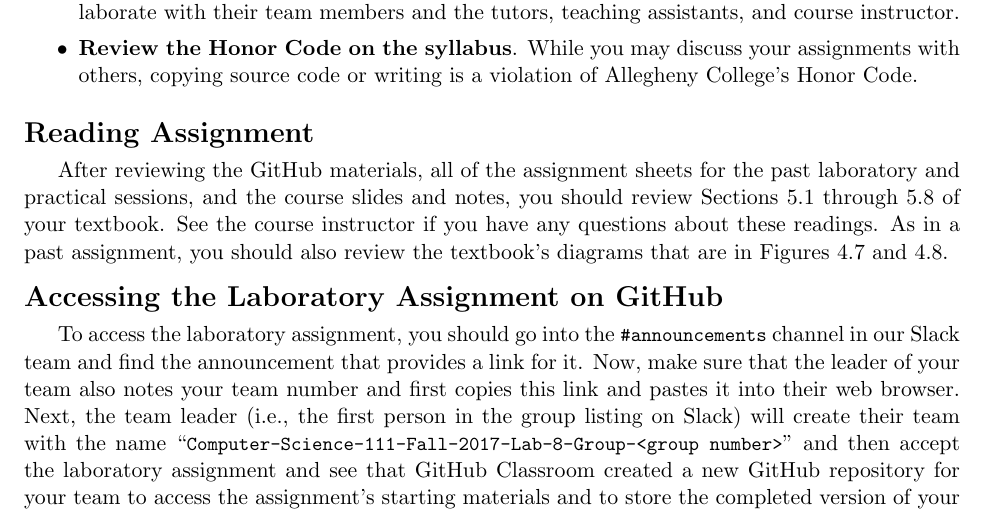
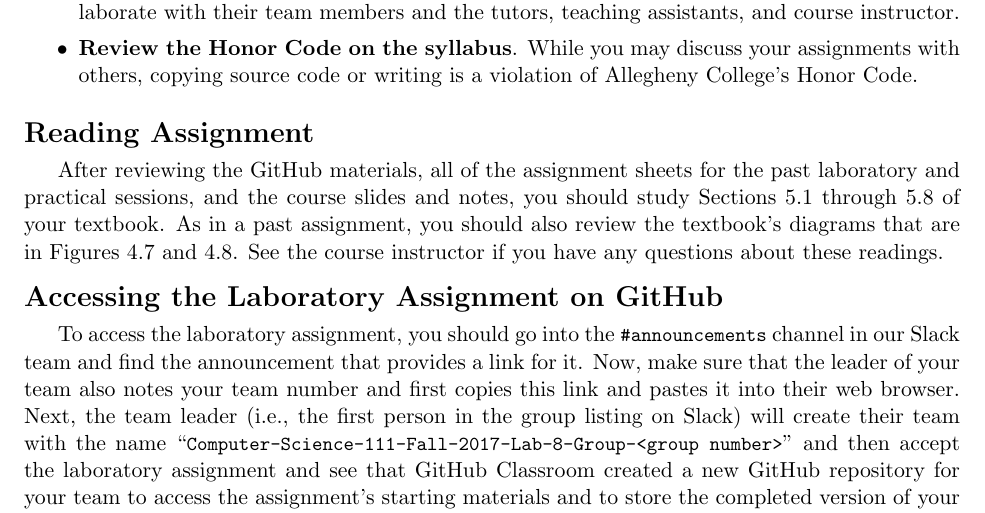
Before and after one commit to Allegheny-Computer-Science-111-F2017/cs111-F2017-lab-sheets, a LaTeX document (lab08/cs111F2017_lab08.tex): part of page 2 of 5, cut so that both start at the same text. Compiled offline with pdfLaTeX.

Commit message:
Updating the cs111F2017_lab08 and the Reading Assignment.

```diff
--- a/lab08/cs111F2017_lab08.tex
+++ b/lab08/cs111F2017_lab08.tex
@@ -174,9 +174,9 @@ that performs calculations.
 \section*{Reading Assignment}
 
 After reviewing the GitHub materials, all of the assignment sheets for the past laboratory and practical sessions, and
-the course slides and notes, you should review Sections 5.1 through 5.8 of your textbook. See the course instructor if
-you have any questions about these readings. As in a past assignment, you should also review the textbook's diagrams
-that are in Figures 4.7 and 4.8.
+the course slides and notes, you should study Sections 5.1 through 5.8 of your textbook. As in a past assignment, you
+should also review the textbook's diagrams that are in Figures 4.7 and 4.8. See the course instructor if you have any
+questions about these readings.
 
 \section*{Accessing the Laboratory Assignment on GitHub}
 
```
